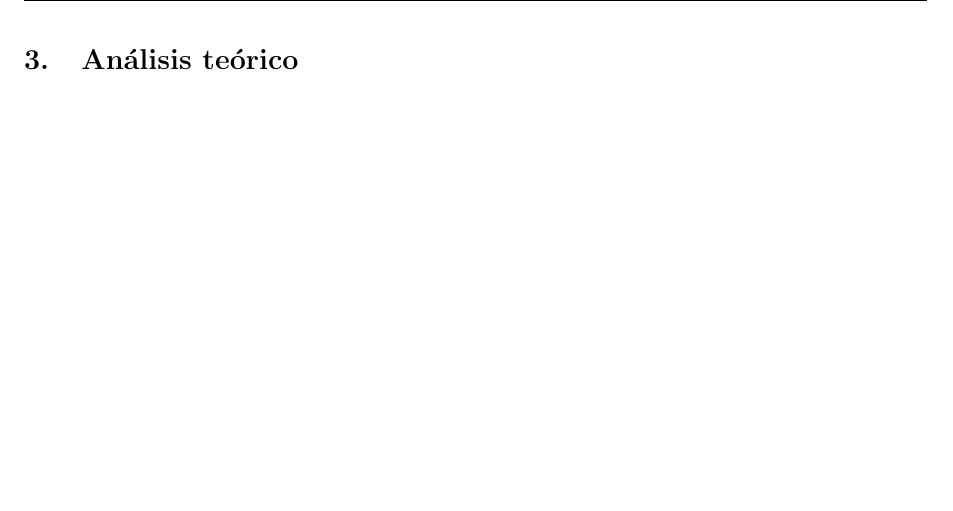
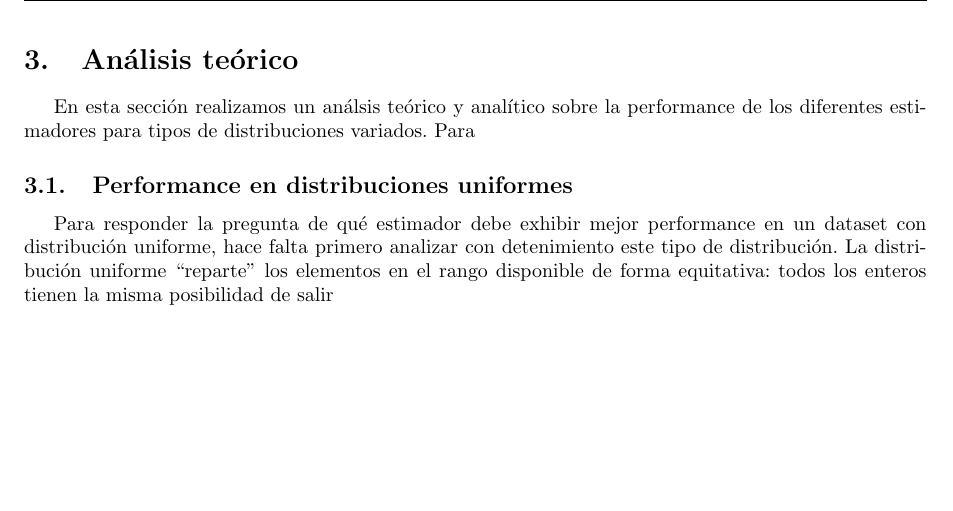
Before and after one commit to Laski/bbdd, a LaTeX document (tp2/informe/tp2.tex, which reads tp2/informe/teorico.tex): part of page 5 of 8, cut so that both start at the same text. Compiled offline with pdfLaTeX.

Commit message:
esbozo de teorico

```diff
--- a/tp2/informe/teorico.tex
+++ b/tp2/informe/teorico.tex
@@ -1 +1,5 @@
 \section{Análisis teórico}
+En esta sección realizamos un análsis teórico y analítico sobre la performance de los diferentes estimadores para tipos de distribuciones variados. Para
+
+\subsection{Performance en distribuciones uniformes}
+Para responder la pregunta de qué estimador debe exhibir mejor performance en un dataset con distribución uniforme, hace falta primero analizar con detenimiento este tipo de distribución. La distribución uniforme ``reparte'' los elementos en el rango disponible de forma equitativa: todos los enteros tienen la misma posibilidad de salir
```
